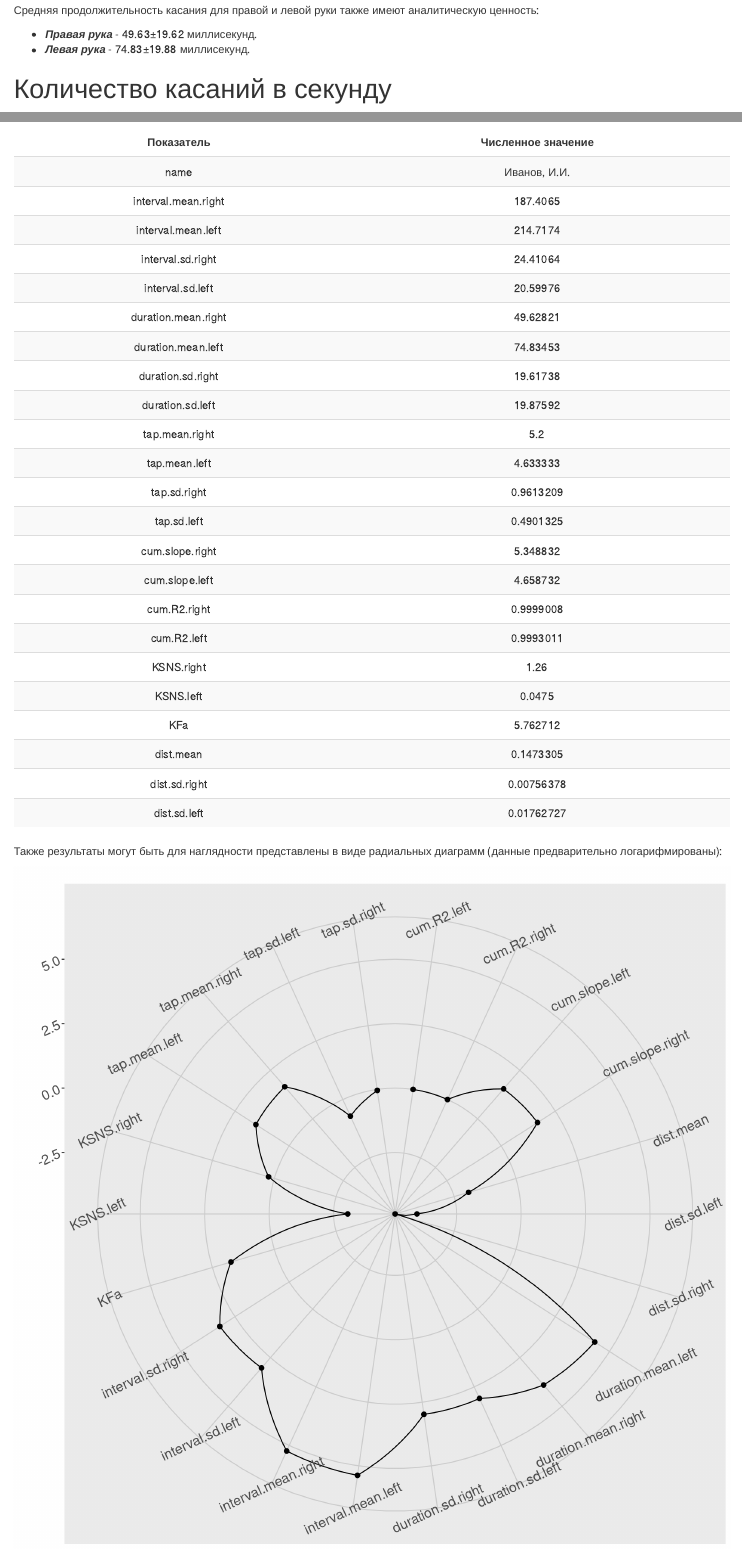
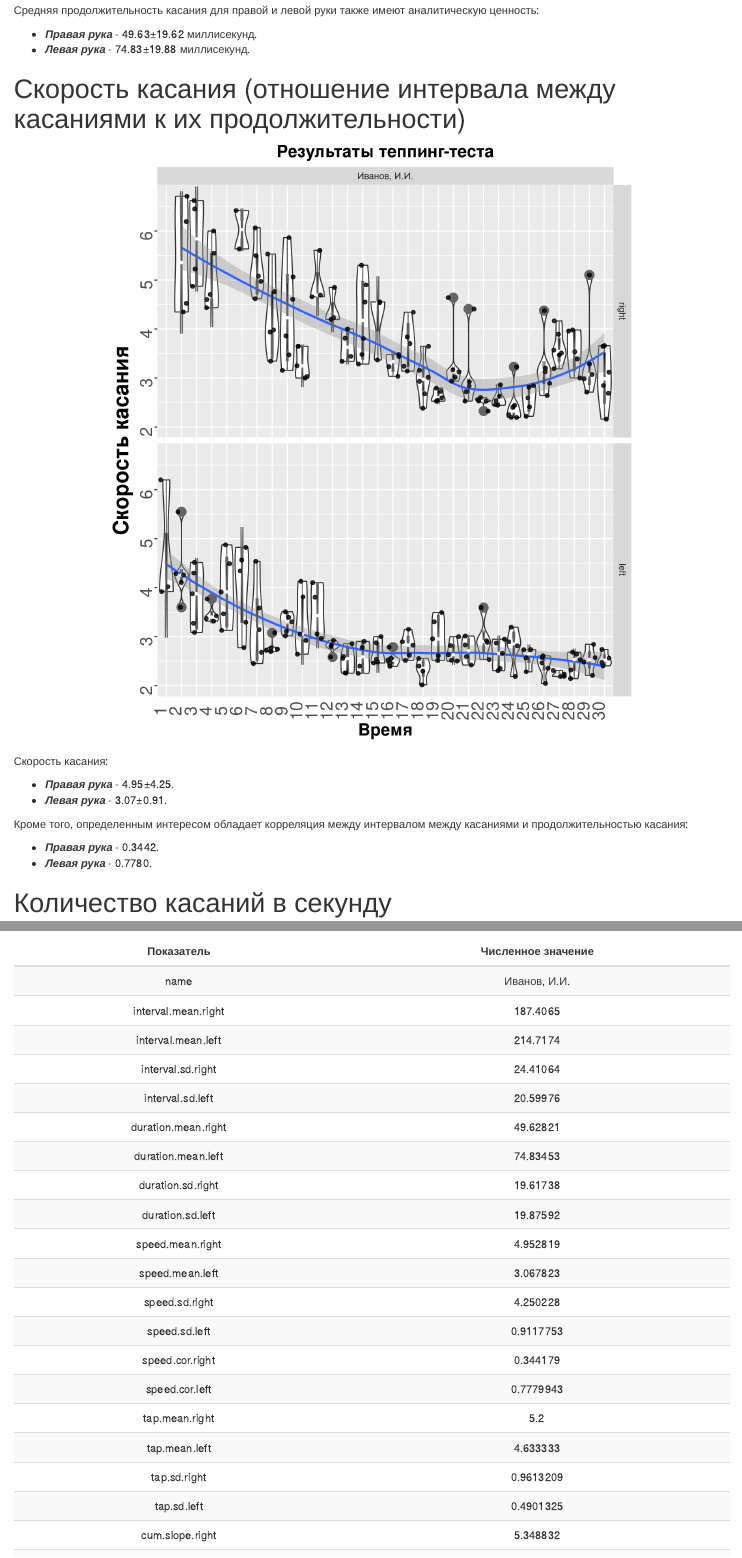
Before and after one commit to ariel32/NeuroSMG-FOT, an R Markdown document (estimator.explaination.Rmd): the page in a window 1100 px wide, from 2410 px down, and a second part further down, joined at a grey line. Rendered offline with R 4.5, knitr and Pandoc, with nearby package versions; code that draws random numbers runs with fixed seeds of ours.

Commit message:
speed parameter added

````diff
--- a/estimator.explaination.Rmd
+++ b/estimator.explaination.Rmd
@@ -124,3 +124,29 @@ result$duration.mean.left  <- mean(d$duration[d$hand=="left"] , na.rm = T)
 result$duration.sd.right   <- sd(d$duration[d$hand=="right"] , na.rm = T)
 result$duration.sd.left    <- sd(d$duration[d$hand=="left"] , na.rm = T)
 ```
+
+# Скорость касания (отношение интервала между касаниями к их продолжительности)
+
+```{r, fig.height=8}
+ggplot(d, aes(x=factor(curr.time), y=remove_outliers(tick/duration))) +
+  geom_violin(scale="width") +
+  geom_smooth(method = "loess", se=TRUE, aes(group=1)) +
+  geom_boxplot(width=.12, fill=I("black"), notch=T, outlier.size=NA, col="grey40") +
+  stat_summary(fun.y="median", geom="point", shape=20, col="white") +
+  ggtitle("Результаты теппинг-теста") +
+  labs(x="Время", y="Скорость касания") +
+  facet_grid(hand~name) +
+  theme(legend.position="none",
+        axis.text=element_text(size=12),
+        axis.title=element_text(size=16,face="bold")) +
+  scale_fill_brewer() + geom_jitter(alpha = 0.8) +
+  theme(plot.title = element_text(size=16, face='bold', hjust=0.5),
+        axis.text.x=element_text(angle=90, vjust=0, size=16),
+        axis.ticks.x=element_blank(),
+        axis.title.y = element_text(face="bold", size=20),
+        axis.text.y  = element_text(angle=90, vjust=0, size=16))
+```
+
+Скорость касания:
+
+```{r}
@@ -127,3 +159,15 @@ result$duration.sd.left    <- sd(d$duration[d$hand=="left"] , na.rm = T)
+* ***Правая рука*** - `r sprintf("%.2f±%.2f", result$speed.mean.right, result$speed.sd.right)`.
+* ***Левая рука*** - `r sprintf("%.2f±%.2f", result$speed.mean.left,  result$speed.sd.left)`.
+
+Кроме того, определенным интересом обладает корреляция между интервалом между касаниями и продолжительностью касания:
+
+```{r}
+result$speed.cor.right <- cor.test(d$tick[d$hand=="right"], d$duration[d$hand=="right"], method = "sp")$estimate
+result$speed.cor.left  <- cor.test(d$tick[d$hand=="left"],  d$duration[d$hand=="left"], method = "sp")$estimate
+```
+
+* ***Правая рука*** - `r sprintf("%.4f", result$speed.cor.right)`.
+* ***Левая рука*** - `r sprintf("%.4f", result$speed.cor.left)`.
 
 # Количество касаний в секунду
 
@@ -264,7 +308,7 @@ kableExtra::kable_styling(tbl, "striped", full_width = T, position = "left")
 
 Также результаты могут быть для наглядности представлены в виде радиальных диаграмм (данные предварительно логарифмированы):
 
-```{r, fig.height=10, fig.width=10}
+```{r, fig.height=15, fig.width=15}
 res = gather(result[,-c(1)])
 res$value.log <- log(res$value)
 ggplot(data=res,  aes(x=key, y=value.log, group = 1)) +
@@ -274,5 +318,5 @@ ggplot(data=res,  aes(x=key, y=value.log, group = 1)) +
   ylab("") +
   coord_polar() +
   theme(panel.grid = element_line(colour = "gray80"),
-        axis.text = element_text(size = 14, angle = 25))
+        axis.text = element_text(size = 14, angle = 0))
 ```
````
Also changed, not shown: estimator.explaination.html, estimator.explaination.Rmd (6 more changed lines).
